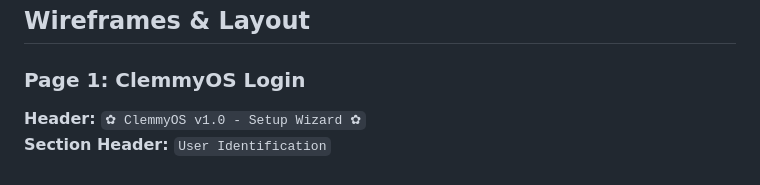
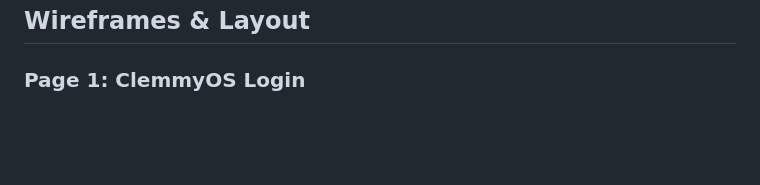
Before and after one commit to alena-harriett/WDProjCesiumMembradoReyes, a Markdown page: README.md, the part around the change. Rendered like a GitHub page; blank space fills up the shorter version.

```diff
--- a/README.md
+++ b/README.md
@@ -67,5 +67,3 @@ The data is saved to the user's computer via the `localStorage` API. This allows
 ## Wireframes & Layout
 
 ### Page 1: ClemmyOS Login
-**Header:** `✿ ClemmyOS v1.0 - Setup Wizard ✿`
-**Section Header:** `User Identification`
```
